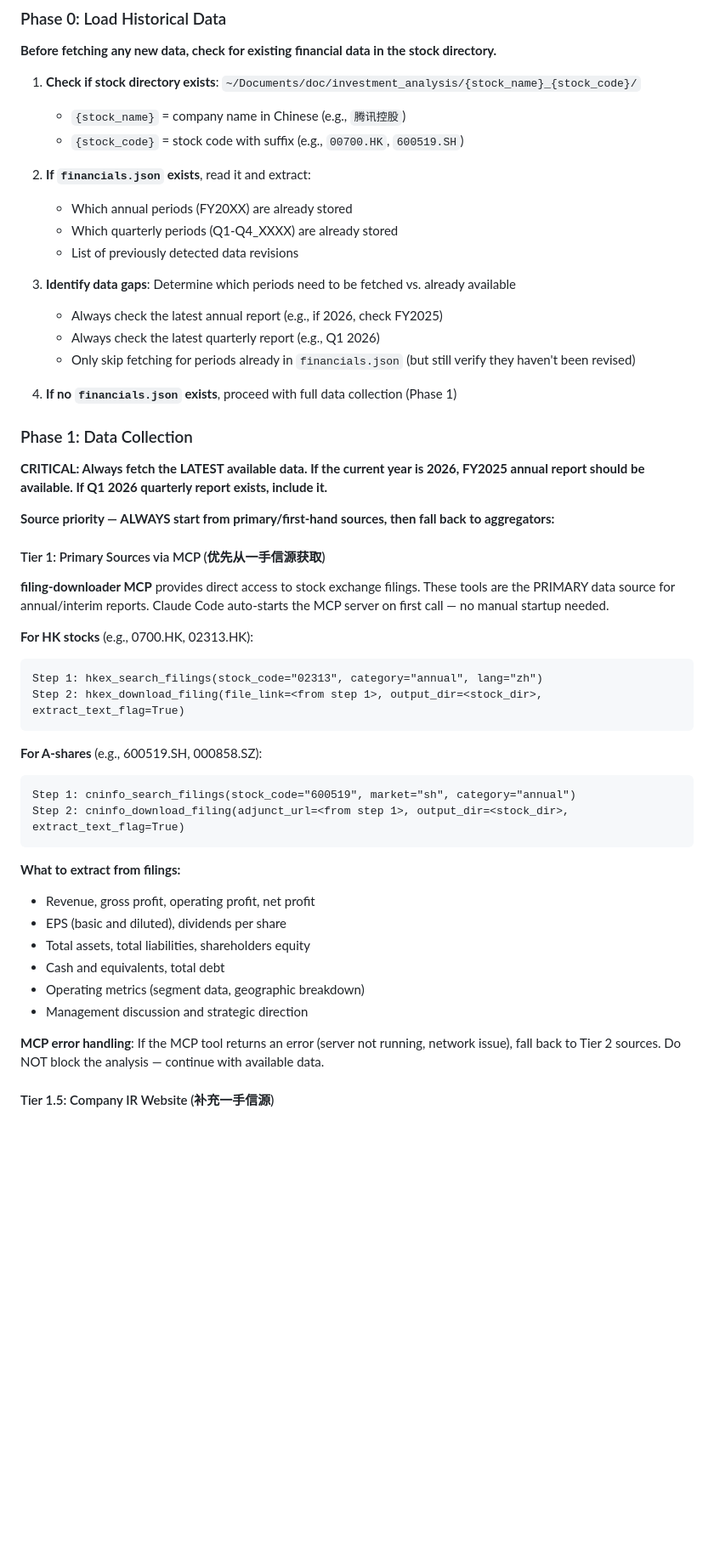
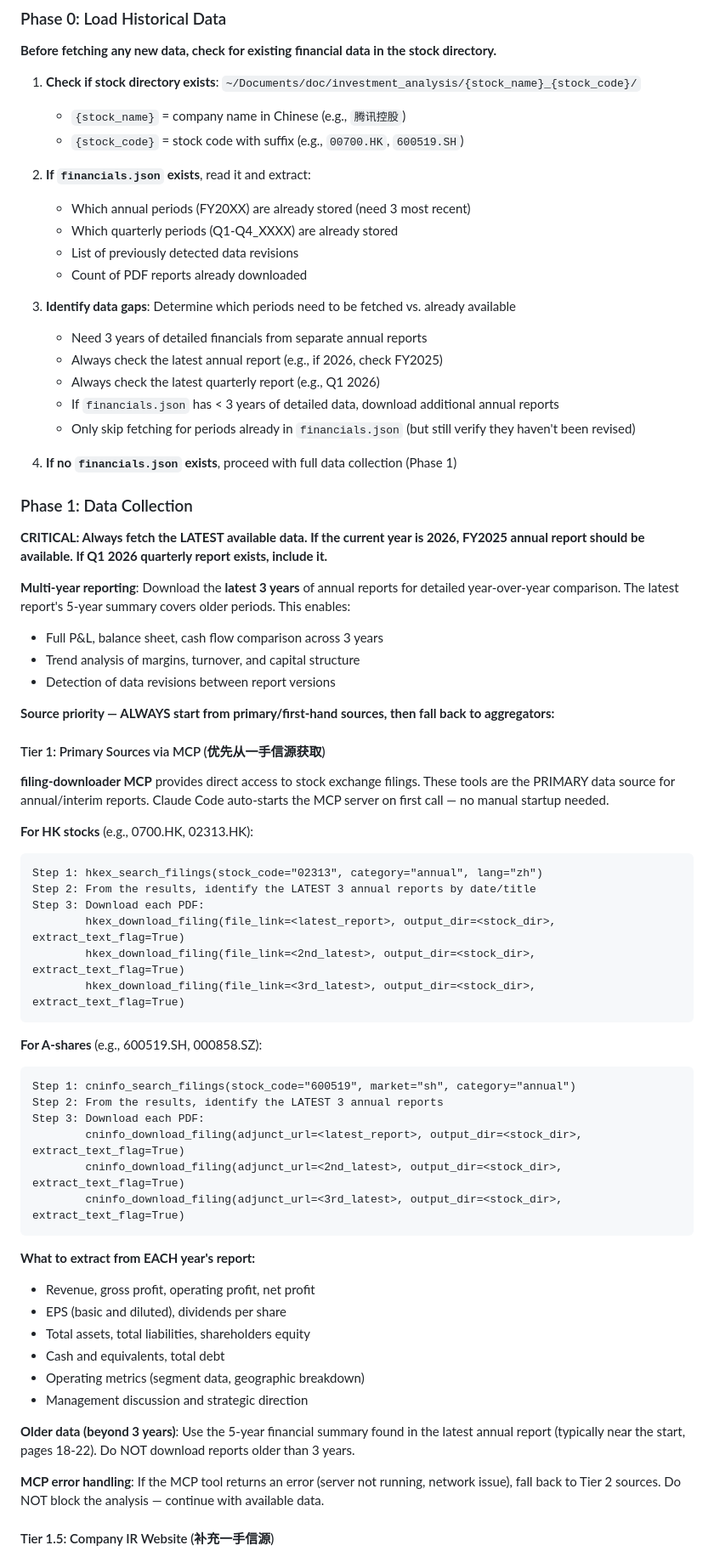
Before and after one commit to LENSHOOD/claude-stock-tools, a Markdown page: skill/SKILL.md, the part around one of its changes. Shown at 85% size. Drawn GitHub-style; blank space fills up the shorter version.

Commit message:
feat: download latest 3 years of annual reports for multi-year comparison
Update SKILL.md to automatically fetch 3 annual reports via MCP for
detailed year-over-year trend analysis. Older data uses the 5-year
summary from the latest report.

Co-Authored-By: Claude Sonnet 4.6 <noreply@anthropic.com>

````diff
--- a/skill/SKILL.md
+++ b/skill/SKILL.md
@@ -30,13 +30,16 @@ Arguments: `<stock_code>` (required), optional flags for comparison mode.
    - `{stock_code}` = stock code with suffix (e.g., `00700.HK`, `600519.SH`)
 
 2. **If `financials.json` exists**, read it and extract:
-   - Which annual periods (FY20XX) are already stored
+   - Which annual periods (FY20XX) are already stored (need 3 most recent)
    - Which quarterly periods (Q1-Q4_XXXX) are already stored
    - List of previously detected data revisions
+   - Count of PDF reports already downloaded
 
 3. **Identify data gaps**: Determine which periods need to be fetched vs. already available
+   - Need 3 years of detailed financials from separate annual reports
    - Always check the latest annual report (e.g., if 2026, check FY2025)
    - Always check the latest quarterly report (e.g., Q1 2026)
+   - If `financials.json` has < 3 years of detailed data, download additional annual reports
    - Only skip fetching for periods already in `financials.json` (but still verify they haven't been revised)
 
 4. **If no `financials.json` exists**, proceed with full data collection (Phase 1)
@@ -44,6 +47,11 @@ Arguments: `<stock_code>` (required), optional flags for comparison mode.
 ### Phase 1: Data Collection
 
 **CRITICAL: Always fetch the LATEST available data. If the current year is 2026, FY2025 annual report should be available. If Q1 2026 quarterly report exists, include it.**
+
+**Multi-year reporting**: Download the **latest 3 years** of annual reports for detailed year-over-year comparison. The latest report's 5-year summary covers older periods. This enables:
+- Full P&L, balance sheet, cash flow comparison across 3 years
+- Trend analysis of margins, turnover, and capital structure
+- Detection of data revisions between report versions
 
 **Source priority — ALWAYS start from primary/first-hand sources, then fall back to aggregators:**
 
@@ -54,22 +62,32 @@ Arguments: `<stock_code>` (required), optional flags for comparison mode.
 **For HK stocks** (e.g., 0700.HK, 02313.HK):
 ```
 Step 1: hkex_search_filings(stock_code="02313", category="annual", lang="zh")
-Step 2: hkex_download_filing(file_link=<from step 1>, output_dir=<stock_dir>, extract_text_flag=True)
+Step 2: From the results, identify the LATEST 3 annual reports by date/title
+Step 3: Download each PDF:
+        hkex_download_filing(file_link=<latest_report>, output_dir=<stock_dir>, extract_text_flag=True)
+        hkex_download_filing(file_link=<2nd_latest>, output_dir=<stock_dir>, extract_text_flag=True)
+        hkex_download_filing(file_link=<3rd_latest>, output_dir=<stock_dir>, extract_text_flag=True)
 ```
 
 **For A-shares** (e.g., 600519.SH, 000858.SZ):
 ```
 Step 1: cninfo_search_filings(stock_code="600519", market="sh", category="annual")
-Step 2: cninfo_download_filing(adjunct_url=<from step 1>, output_dir=<stock_dir>, extract_text_flag=True)
+Step 2: From the results, identify the LATEST 3 annual reports
+Step 3: Download each PDF:
+        cninfo_download_filing(adjunct_url=<latest_report>, output_dir=<stock_dir>, extract_text_flag=True)
+        cninfo_download_filing(adjunct_url=<2nd_latest>, output_dir=<stock_dir>, extract_text_flag=True)
+        cninfo_download_filing(adjunct_url=<3rd_latest>, output_dir=<stock_dir>, extract_text_flag=True)
 ```
 
-**What to extract from filings:**
+**What to extract from EACH year's report:**
 - Revenue, gross profit, operating profit, net profit
 - EPS (basic and diluted), dividends per share
 - Total assets, total liabilities, shareholders equity
 - Cash and equivalents, total debt
 - Operating metrics (segment data, geographic breakdown)
 - Management discussion and strategic direction
+
+**Older data (beyond 3 years)**: Use the 5-year financial summary found in the latest annual report (typically near the start, pages 18-22). Do NOT download reports older than 3 years.
 
 **MCP error handling**: If the MCP tool returns an error (server not running, network issue), fall back to Tier 2 sources. Do NOT block the analysis — continue with available data.
 
````
Also changed, not shown: other parts of skill/SKILL.md (+3 -2 lines), README.md (+2 -0 lines).
